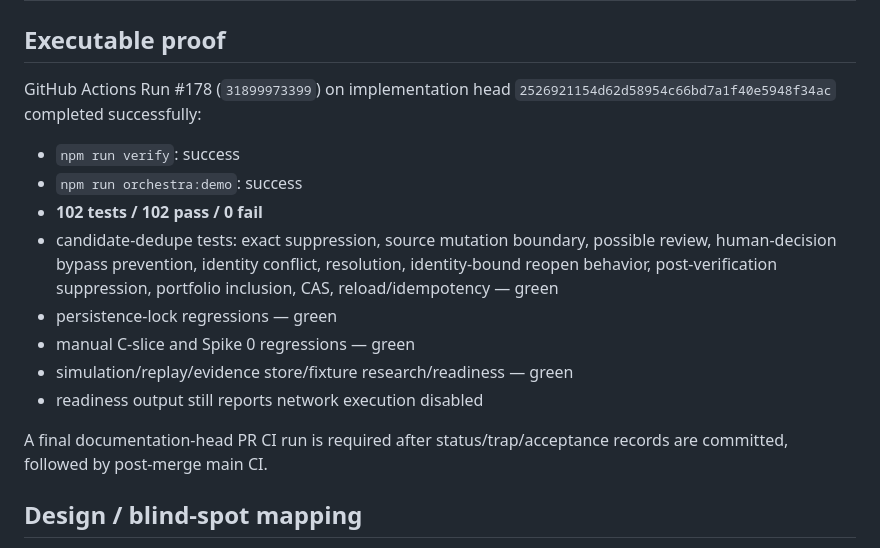
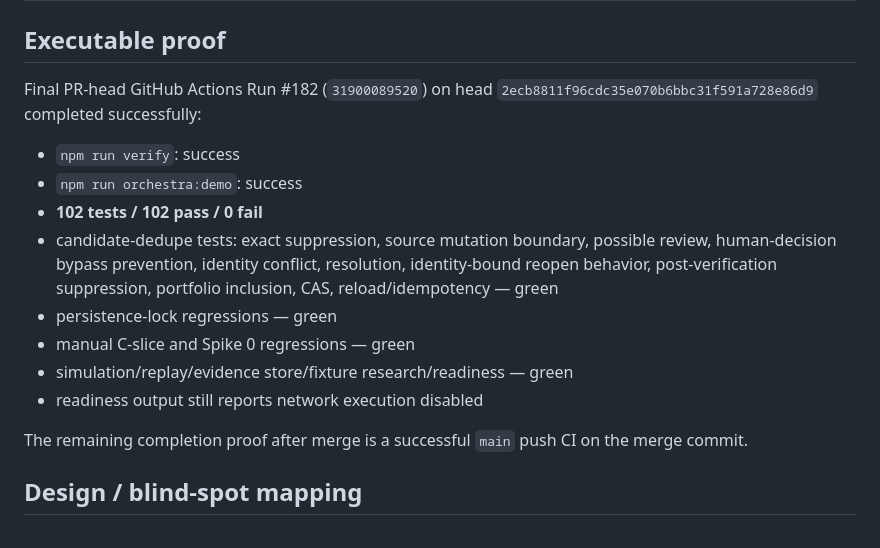
Before and after one commit to storm-credit/threadscout-ai, a Markdown page: docs/implementation/CANDIDATE_DEDUPE_ACCEPTANCE.md, the part around the change. Rendered like a GitHub page.

Commit message:
docs: record final PR-head dedupe CI

```diff
--- a/docs/implementation/CANDIDATE_DEDUPE_ACCEPTANCE.md
+++ b/docs/implementation/CANDIDATE_DEDUPE_ACCEPTANCE.md
@@ -65,7 +65,7 @@ The Opportunity Inbox remains capped at five candidates. Pending duplicate-revie
 
 ## Executable proof
 
-GitHub Actions Run #178 (`31899973399`) on implementation head `2526921154d62d58954c66bd7a1f40e5948f34ac` completed successfully:
+Final PR-head GitHub Actions Run #182 (`31900089520`) on head `2ecb8811f96cdc35e070b6bbc31f591a728e86d9` completed successfully:
 
 - `npm run verify`: success
 - `npm run orchestra:demo`: success
@@ -76,7 +76,7 @@ GitHub Actions Run #178 (`31899973399`) on implementation head `2526921154d62d58
 - simulation/replay/evidence store/fixture research/readiness — green
 - readiness output still reports network execution disabled
 
-A final documentation-head PR CI run is required after status/trap/acceptance records are committed, followed by post-merge main CI.
+The remaining completion proof after merge is a successful `main` push CI on the merge commit.
 
 ## Design / blind-spot mapping
 
```
